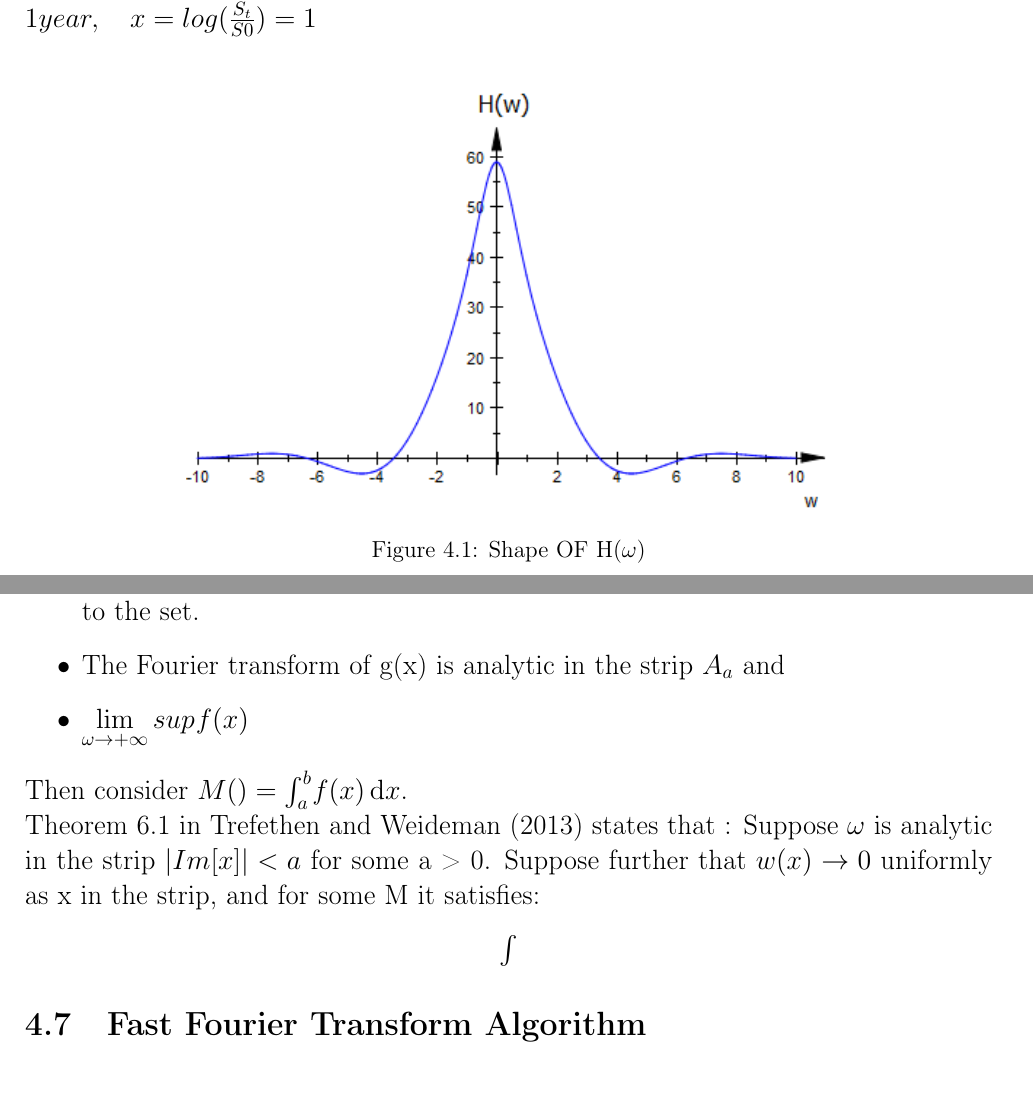
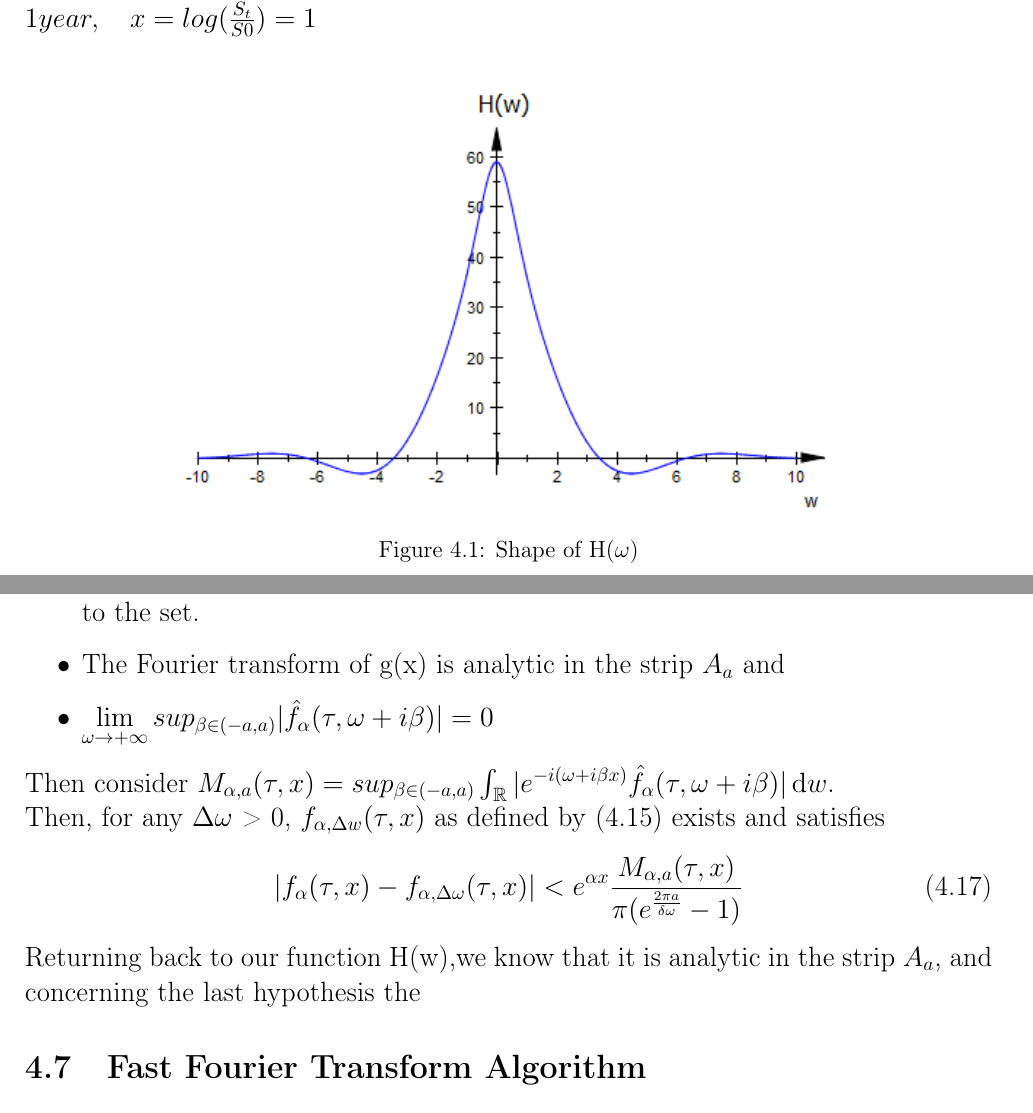
Before and after one commit to Soumaya01/Option_pricing, a LaTeX thesis (main.tex): two parts of pages 27 and 30 of 40, joined at a grey line, cut so that both start at the same text. Compiled offline with pdfLaTeX.

Commit message:
Update on Overleaf.

```diff
--- a/main.tex
+++ b/main.tex
@@ -775,7 +775,8 @@ $ r =5.59 \%,\quad \sigma=17.65\%,\quad  \lambda=8.90\%, \alpha=2,\quad \upsilon
 \begin{figure}[H]
 \centering
 \includegraphics{H.png}
-\caption{Shape OF H($\omega$)}
+\caption{Shape of H($\omega$)}
+\label{H(w)}
 \end{figure}
 
 
@@ -841,24 +842,17 @@ at a spectral rate as $\Delta \omega$ goes to zero. Three hypothesis must be adm
 \item The characteristic function of the random variable X has an analytic extension
 to the set.
 \item The Fourier transform of g(x) is analytic in the strip $A_a$ and
-\item $\lim\limits_{\omega \rightarrow +\infty} sup _{} f(x)$
-
+\item $\lim\limits_{\omega \rightarrow +\infty} sup _{\beta \in (-a,a)} |\hat{f}_{\alpha}(\tau, \omega+i\beta)|=0$
 \end{itemize}
 
-Then consider $M()=\int_a^b \! f(x) \, \mathrm{d}x$.
+Then consider $M_{\alpha, a}(\tau,x)=sup _{\beta \in (-a,a)} \int_\mathbb{R} | e^{-i(\omega+i\beta x)}\hat{f}_{\alpha}(\tau, \omega+i\beta) |\,
+ \mathrm{d} w$.
 
-
-
-
-
-Theorem 6.1 in Trefethen and Weideman (2013) states that :
- Suppose $\omega$ is analytic in the strip $|Im [x]| < a$ for some a > 0. Suppose further that $w(x) \rightarrow 0$ uniformly as x in the strip, and for some M it satisfies:
-\begin{center}
-$\int $
-\end{center}
-
-
-
+Then, for any $\Delta \omega$ > 0, $f_{\alpha,\Delta w }(\tau,x)$ as defined by \eqref{fret} exists and satisfies
+\begin{gather}
+|f_{\alpha}(\tau,x)-f_{\alpha,\Delta \omega }(\tau,x)| < e^{\alpha x} \frac{M_{\alpha, a}(\tau,x)}{\pi(e^{\frac{2\pi a}{\delta \omega}}-1)}
+\end{gather}
+Returning back to our function H(w),we know that it is analytic in the strip $A_a$, and concerning the last hypothesis the
 
 
 
```
